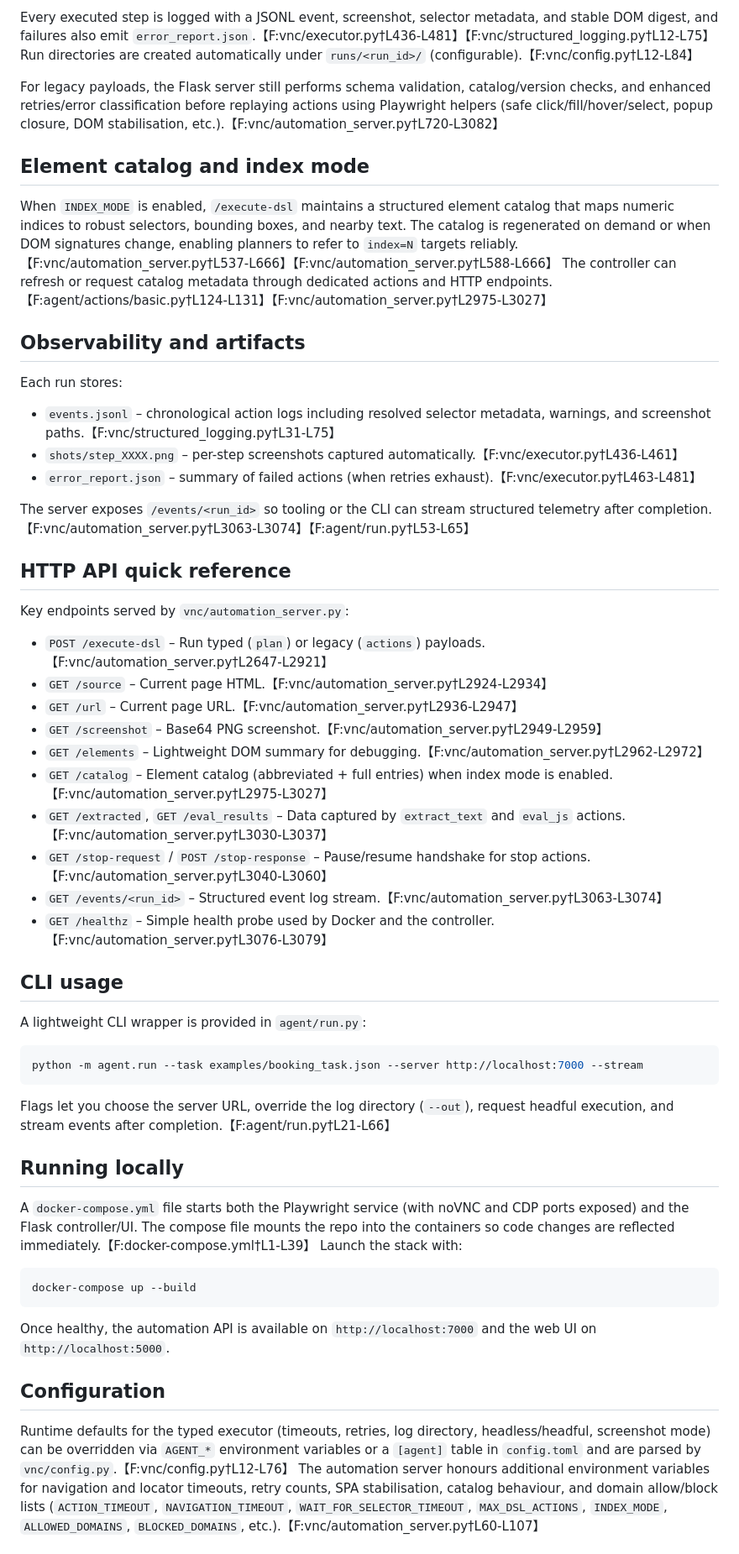
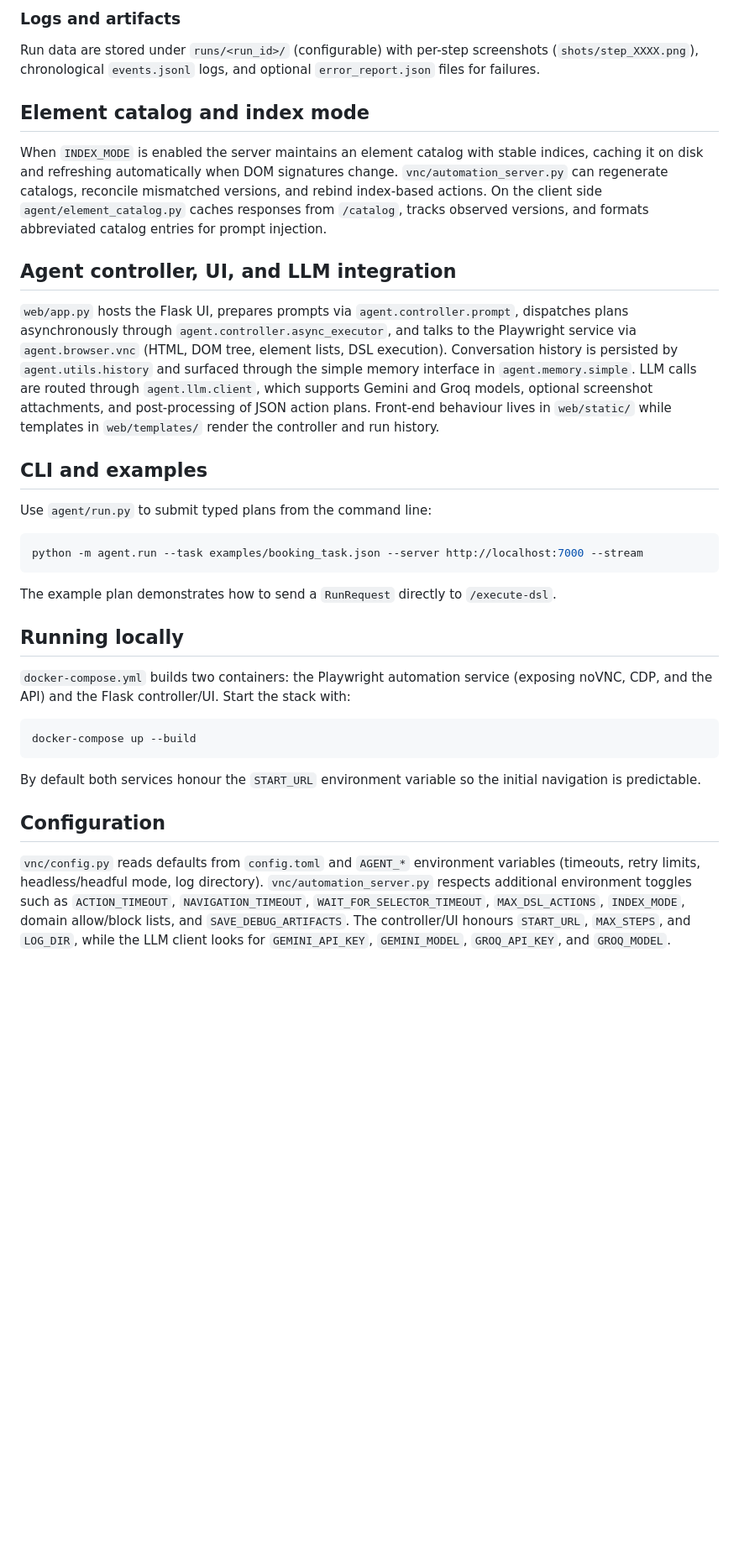
Before and after one commit to kota-kawa/web_agent01, a Markdown page: README.md, the part around one of its changes. Shown at 84% size. Drawn GitHub-style; blank space fills up the shorter version.

````diff
--- a/README.md
+++ b/README.md
@@ -56,50 +65,31 @@ Shared helper modules (`vnc/safe_interactions.py`, `vnc/page_stability.py`, and
 
-Every executed step is logged with a JSONL event, screenshot, selector metadata, and stable DOM digest, and failures also emit `error_report.json`.【F:vnc/executor.py†L436-L481】【F:vnc/structured_logging.py†L12-L75】 Run directories are created automatically under `runs/<run_id>/` (configurable).【F:vnc/config.py†L12-L84】
-
-For legacy payloads, the Flask server still performs schema validation, catalog/version checks, and enhanced retries/error classification before replaying actions using Playwright helpers (safe click/fill/hover/select, popup closure, DOM stabilisation, etc.).【F:vnc/automation_server.py†L720-L3082】
+### Logs and artifacts
+Run data are stored under `runs/<run_id>/` (configurable) with per-step screenshots (`shots/step_XXXX.png`), chronological `events.jsonl` logs, and optional `error_report.json` files for failures.
 
 ## Element catalog and index mode
-When `INDEX_MODE` is enabled, `/execute-dsl` maintains a structured element catalog that maps numeric indices to robust selectors, bounding boxes, and nearby text. The catalog is regenerated on demand or when DOM signatures change, enabling planners to refer to `index=N` targets reliably.【F:vnc/automation_server.py†L537-L666】【F:vnc/automation_server.py†L588-L666】 The controller can refresh or request catalog metadata through dedicated actions and HTTP endpoints.【F:agent/actions/basic.py†L124-L131】【F:vnc/automation_server.py†L2975-L3027】
+When `INDEX_MODE` is enabled the server maintains an element catalog with stable indices, caching it on disk and refreshing automatically when DOM signatures change. `vnc/automation_server.py` can regenerate catalogs, reconcile mismatched versions, and rebind index-based actions. On the client side `agent/element_catalog.py` caches responses from `/catalog`, tracks observed versions, and formats abbreviated catalog entries for prompt injection.
 
-## Observability and artifacts
-Each run stores:
-- `events.jsonl` – chronological action logs including resolved selector metadata, warnings, and screenshot paths.【F:vnc/structured_logging.py†L31-L75】
-- `shots/step_XXXX.png` – per-step screenshots captured automatically.【F:vnc/executor.py†L436-L461】
-- `error_report.json` – summary of failed actions (when retries exhaust).【F:vnc/executor.py†L463-L481】
+## Agent controller, UI, and LLM integration
+`web/app.py` hosts the Flask UI, prepares prompts via `agent.controller.prompt`, dispatches plans asynchronously through `agent.controller.async_executor`, and talks to the Playwright service via `agent.browser.vnc` (HTML, DOM tree, element lists, DSL execution). Conversation history is persisted by `agent.utils.history` and surfaced through the simple memory interface in `agent.memory.simple`. LLM calls are routed through `agent.llm.client`, which supports Gemini and Groq models, optional screenshot attachments, and post-processing of JSON action plans. Front-end behaviour lives in `web/static/` while templates in `web/templates/` render the controller and run history.
 
-The server exposes `/events/<run_id>` so tooling or the CLI can stream structured telemetry after completion.【F:vnc/automation_server.py†L3063-L3074】【F:agent/run.py†L53-L65】
-
-## HTTP API quick reference
-Key endpoints served by `vnc/automation_server.py`:
-- `POST /execute-dsl` – Run typed (`plan`) or legacy (`actions`) payloads.【F:vnc/automation_server.py†L2647-L2921】
-- `GET /source` – Current page HTML.【F:vnc/automation_server.py†L2924-L2934】
-- `GET /url` – Current page URL.【F:vnc/automation_server.py†L2936-L2947】
-- `GET /screenshot` – Base64 PNG screenshot.【F:vnc/automation_server.py†L2949-L2959】
-- `GET /elements` – Lightweight DOM summary for debugging.【F:vnc/automation_server.py†L2962-L2972】
-- `GET /catalog` – Element catalog (abbreviated + full entries) when index mode is enabled.【F:vnc/automation_server.py†L2975-L3027】
-- `GET /extracted`, `GET /eval_results` – Data captured by `extract_text` and `eval_js` actions.【F:vnc/automation_server.py†L3030-L3037】
-- `GET /stop-request` / `POST /stop-response` – Pause/resume handshake for stop actions.【F:vnc/automation_server.py†L3040-L3060】
-- `GET /events/<run_id>` – Structured event log stream.【F:vnc/automation_server.py†L3063-L3074】
-- `GET /healthz` – Simple health probe used by Docker and the controller.【F:vnc/automation_server.py†L3076-L3079】
-
-## CLI usage
-A lightweight CLI wrapper is provided in `agent/run.py`:
+## CLI and examples
+Use `agent/run.py` to submit typed plans from the command line:
 
 ```bash
 python -m agent.run --task examples/booking_task.json --server http://localhost:7000 --stream
 ```
 
-Flags let you choose the server URL, override the log directory (`--out`), request headful execution, and stream events after completion.【F:agent/run.py†L21-L66】
+The example plan demonstrates how to send a `RunRequest` directly to `/execute-dsl`.
 
 ## Running locally
-A `docker-compose.yml` file starts both the Playwright service (with noVNC and CDP ports exposed) and the Flask controller/UI. The compose file mounts the repo into the containers so code changes are reflected immediately.【F:docker-compose.yml†L1-L39】 Launch the stack with:
+`docker-compose.yml` builds two containers: the Playwright automation service (exposing noVNC, CDP, and the API) and the Flask controller/UI. Start the stack with:
 
 ```bash
 docker-compose up --build
 ```
 
-Once healthy, the automation API is available on `http://localhost:7000` and the web UI on `http://localhost:5000`.
+By default both services honour the `START_URL` environment variable so the initial navigation is predictable.
 
 ## Configuration
-Runtime defaults for the typed executor (timeouts, retries, log directory, headless/headful, screenshot mode) can be overridden via `AGENT_*` environment variables or a `[agent]` table in `config.toml` and are parsed by `vnc/config.py`.【F:vnc/config.py†L12-L76】 The automation server honours additional environment variables for navigation and locator timeouts, retry counts, SPA stabilisation, catalog behaviour, and domain allow/block lists (`ACTION_TIMEOUT`, `NAVIGATION_TIMEOUT`, `WAIT_FOR_SELECTOR_TIMEOUT`, `MAX_DSL_ACTIONS`, `INDEX_MODE`, `ALLOWED_DOMAINS`, `BLOCKED_DOMAINS`, etc.).【F:vnc/automation_server.py†L60-L107】
+`vnc/config.py` reads defaults from `config.toml` and `AGENT_*` environment variables (timeouts, retry limits, headless/headful mode, log directory). `vnc/automation_server.py` respects additional environment toggles such as `ACTION_TIMEOUT`, `NAVIGATION_TIMEOUT`, `WAIT_FOR_SELECTOR_TIMEOUT`, `MAX_DSL_ACTIONS`, `INDEX_MODE`, domain allow/block lists, and `SAVE_DEBUG_ARTIFACTS`. The controller/UI honours `START_URL`, `MAX_STEPS`, and `LOG_DIR`, while the LLM client looks for `GEMINI_API_KEY`, `GEMINI_MODEL`, `GROQ_API_KEY`, and `GROQ_MODEL`.
 
````
Also changed, not shown: other parts of README.md (+56 -46 lines).
